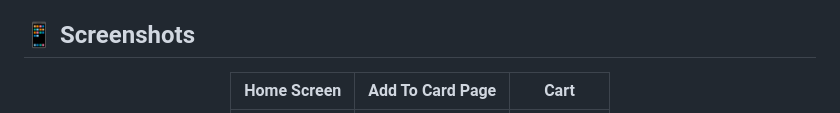
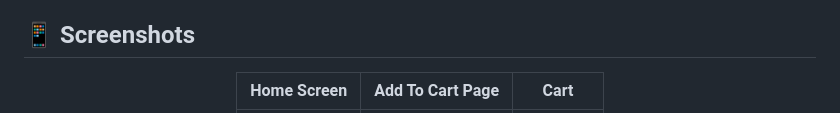
Before and after one commit to 01Ruwantha/quick_slice, a Markdown page: README.md, the part around one of its changes. Drawn GitHub-style.

```diff
--- a/README.md
+++ b/README.md
@@ -16,5 +16,5 @@
 
 <div align="center">
 
-| Home Screen | Add To Card Page | Cart |
+| Home Screen | Add To Cart Page | Cart |
 |-------------|-----------------|------|
```
Also changed, not shown: other parts of README.md (+1 -1 lines).
